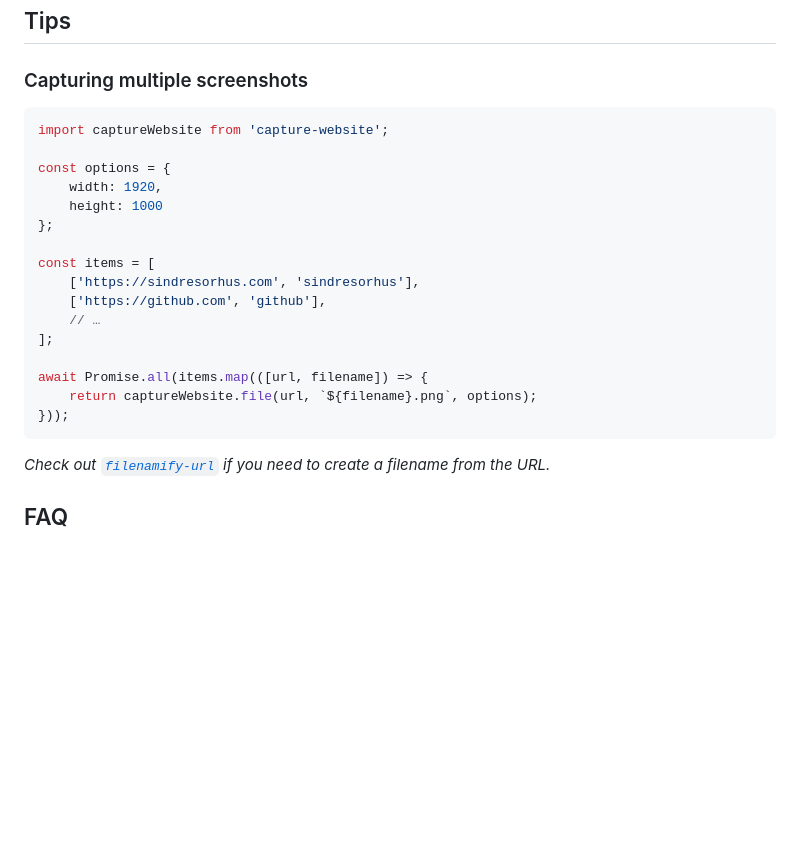
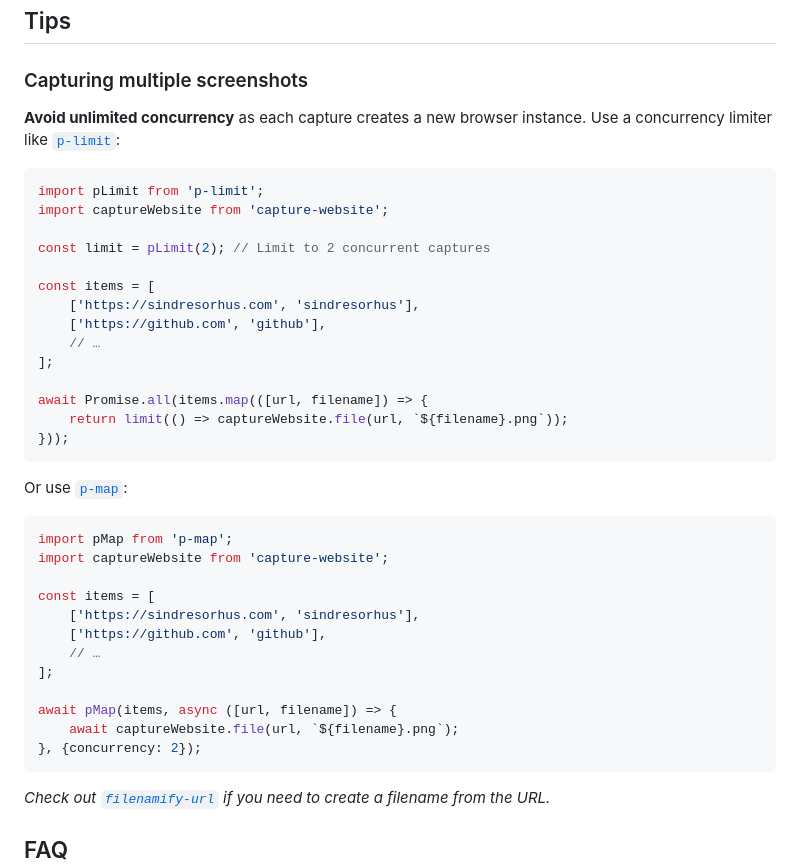
Before and after one commit to sindresorhus/capture-website, a Markdown page: readme.md, the part around the change. Drawn GitHub-style; blank space fills up the shorter version.

Commit message:
Improve documentation for capturing multiple screenshots
Fixes #42

````diff
--- a/readme.md
+++ b/readme.md
@@ -581,13 +581,13 @@ Devices supported by the `emulateDevice` option.
 
 ### Capturing multiple screenshots
 
+**Avoid unlimited concurrency** as each capture creates a new browser instance. Use a concurrency limiter like [`p-limit`](https://github.com/sindresorhus/p-limit):
+
 ```js
+import pLimit from 'p-limit';
 import captureWebsite from 'capture-website';
 
-const options = {
-	width: 1920,
-	height: 1000
-};
+const limit = pLimit(2); // Limit to 2 concurrent captures
 
 const items = [
 	['https://sindresorhus.com', 'sindresorhus'],
@@ -596,8 +596,25 @@ const items = [
 ];
 
 await Promise.all(items.map(([url, filename]) => {
-	return captureWebsite.file(url, `${filename}.png`, options);
+	return limit(() => captureWebsite.file(url, `${filename}.png`));
 }));
+```
+
+Or use [`p-map`](https://github.com/sindresorhus/p-map):
+
+```js
+import pMap from 'p-map';
+import captureWebsite from 'capture-website';
+
+const items = [
+	['https://sindresorhus.com', 'sindresorhus'],
+	['https://github.com', 'github'],
+	// …
+];
+
+await pMap(items, async ([url, filename]) => {
+	await captureWebsite.file(url, `${filename}.png`);
+}, {concurrency: 2});
 ```
 
 *Check out [`filenamify-url`](https://github.com/sindresorhus/filenamify-url) if you need to create a filename from the URL.*
````
